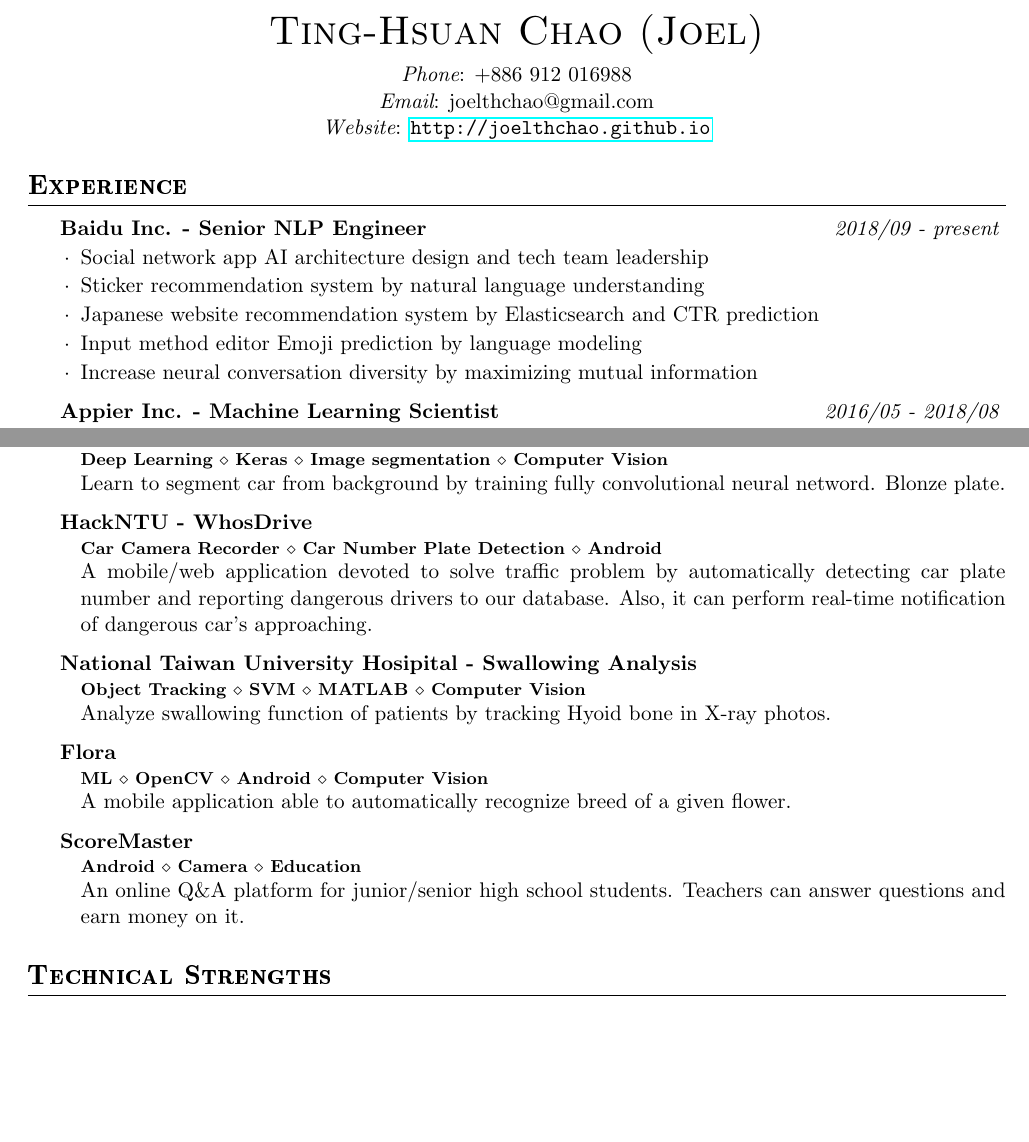
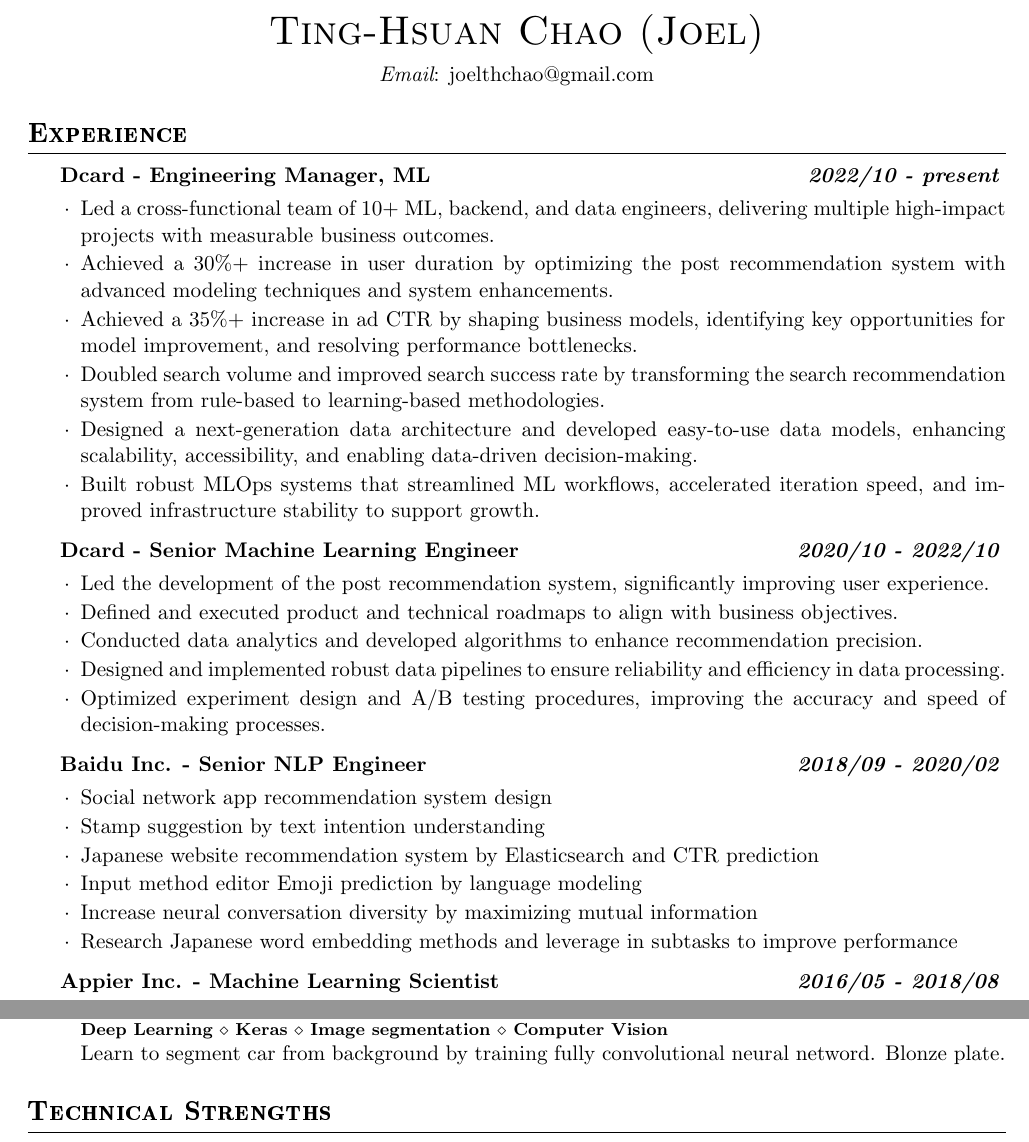
Before and after one commit to joelthchao/CV-latex, a LaTeX CV (cv.tex, which reads joel_cv.cls): two parts of pages 1 and 2 of 2, joined at a grey line, cut so that both start at the same text, the shorter picture padded with empty space. Compiled offline with pdfLaTeX.

Commit message:
update itemize and experience

```diff
--- a/cv.tex
+++ b/cv.tex
@@ -6,9 +6,7 @@
 % Name, phone, email, address
 \begin{cvHeader}
     \printName{Ting-Hsuan Chao (Joel)}
-	\printPhone{+886 912 016988}
     \printEmail{joelthchao@gmail.com}
-	\printWebsite{http://joelthchao.github.io}
 \end{cvHeader}
 
 %
@@ -16,18 +14,49 @@
 %
 
 \sectionTitle{Experience}
-\begin{profExp}{Baidu Inc. - Senior NLP Engineer}{2018/09 - present}
-	\item Social network app AI architecture design and tech team leadership
-	\item Sticker recommendation system by natural language understanding
+
+\begin{profExp}
+    {Dcard - Engineering Manager, ML}{2022/10 - present}{
+        \begin{itemize}
+            \item Led a cross-functional team of 10+ ML, backend, and data engineers, delivering multiple high-impact projects with measurable business outcomes.
+            \item Achieved a 30\%+ increase in user duration by optimizing the post recommendation system with advanced modeling techniques and system enhancements.
+            \item Achieved a 35\%+ increase in ad CTR by shaping business models, identifying key opportunities for model improvement, and resolving performance bottlenecks.
+            \item Doubled search volume and improved search success rate by transforming the search recommendation system from rule-based to learning-based methodologies.
+            \item Designed a next-generation data architecture and developed easy-to-use data models, enhancing scalability, accessibility, and enabling data-driven decision-making.
+            \item Built robust MLOps systems that streamlined ML workflows, accelerated iteration speed, and improved infrastructure stability to support growth.
+        \end{itemize}
+    }
+\end{profExp}
+
+\begin{profExp}{Dcard - Senior Machine Learning Engineer}{2020/10 - 2022/10}{
+        \begin{itemize}
+            \item Led the development of the post recommendation system, significantly improving user experience.
+            \item Defined and executed product and technical roadmaps to align with business objectives.
+            \item Conducted data analytics and developed algorithms to enhance recommendation precision.
+            \item Designed and implemented robust data pipelines to ensure reliability and efficiency in data processing.
+            \item Optimized experiment design and A/B testing procedures, improving the accuracy and speed of decision-making processes.
+        \end{itemize}
+    }
+\end{profExp}
+
+\begin{profExp}{Baidu Inc. - Senior NLP Engineer}{2018/09 - 2020/02}{
+        \begin{itemize}
+            \item Social network app recommendation system design
+            \item Stamp suggestion by text intention understanding
             \item Japanese website recommendation system by Elasticsearch and CTR prediction
             \item Input method editor Emoji prediction by language modeling
             \item Increase neural conversation diversity by maximizing mutual information
+            \item Research Japanese word embedding methods and leverage in subtasks to improve performance
+        \end{itemize}
+    }
 \end{profExp}
 
-\begin{profExp}{Appier Inc. - Machine Learning Scientist}{2016/05 - 2018/08}
+\begin{profExp}{Appier Inc. - Machine Learning Scientist}{2016/05 - 2018/08}{
+        \begin{itemize}
             \item Large-scale multi-languages user topic module from Spark, AI algorithm, database to APIs
             \item Research on Chinese natural language understanding
             \item Scalable and robust machine learning ensemble framework
             \item Real-time user purchase intent prediction by RNN
             \item Automatic advertisement bidding bot by Reinforcement Learning
             \item Data augmentation by Generative Adversarial Networks for cross device user identification
+        \end{itemize}
@@ -128,25 +139,6 @@
     \item Learn to segment car from background by training fully convolutional neural netword. Blonze plate.
 \end{proj}
 
-\begin{proj}{HackNTU - WhosDrive}
-	{Car Camera Recorder $\diamond$ Car Number Plate Detection $\diamond$ Android}
-	\item A mobile/web application devoted to solve traffic problem by automatically detecting car plate number and reporting dangerous drivers to our database. Also, it can perform real-time notification of dangerous car's approaching.
-\end{proj}
-
-\begin{proj}{National Taiwan University Hosipital - Swallowing Analysis}
-	{Object Tracking $\diamond$ SVM $\diamond$ MATLAB $\diamond$ Computer Vision}
-	\item Analyze swallowing function of patients by tracking Hyoid bone in X-ray photos.
-\end{proj}
-
-\begin{proj}{Flora}{ML $\diamond$ OpenCV $\diamond$ Android $\diamond$ Computer Vision}
-	\item A mobile application able to automatically recognize breed of a given flower.
-\end{proj}
-
-\begin{proj}{ScoreMaster}
-	{Android $\diamond$ Camera $\diamond$ Education}
-	\item An online Q\&A platform for junior/senior high school students. Teachers can answer questions and earn money on it.
-\end{proj}
-
 %
 % Technical Strengths
 %
--- a/joel_cv.cls
+++ b/joel_cv.cls
@@ -28,7 +28,7 @@
 
 % #1: Title, #2: Interval
 \newenvironment{sectionContentSimple}[2]{
-	\hspace{1.2em} {\bf #1} \hfill {\em #2} \vspace{-0.5em}
+    \hspace{1.2em} {\bf #1} \hfill {\bf\em #2} \vspace{-0.5em}
     \begin{itemize}[leftmargin=2.5em]
         \renewcommand\labelitemi{}
         \itemsep=-0.5em
```
Also changed, not shown: cv.tex (38 more changed lines), joel_cv.cls (16 more changed lines). Lines whose indentation alone changed are shown as unchanged.
